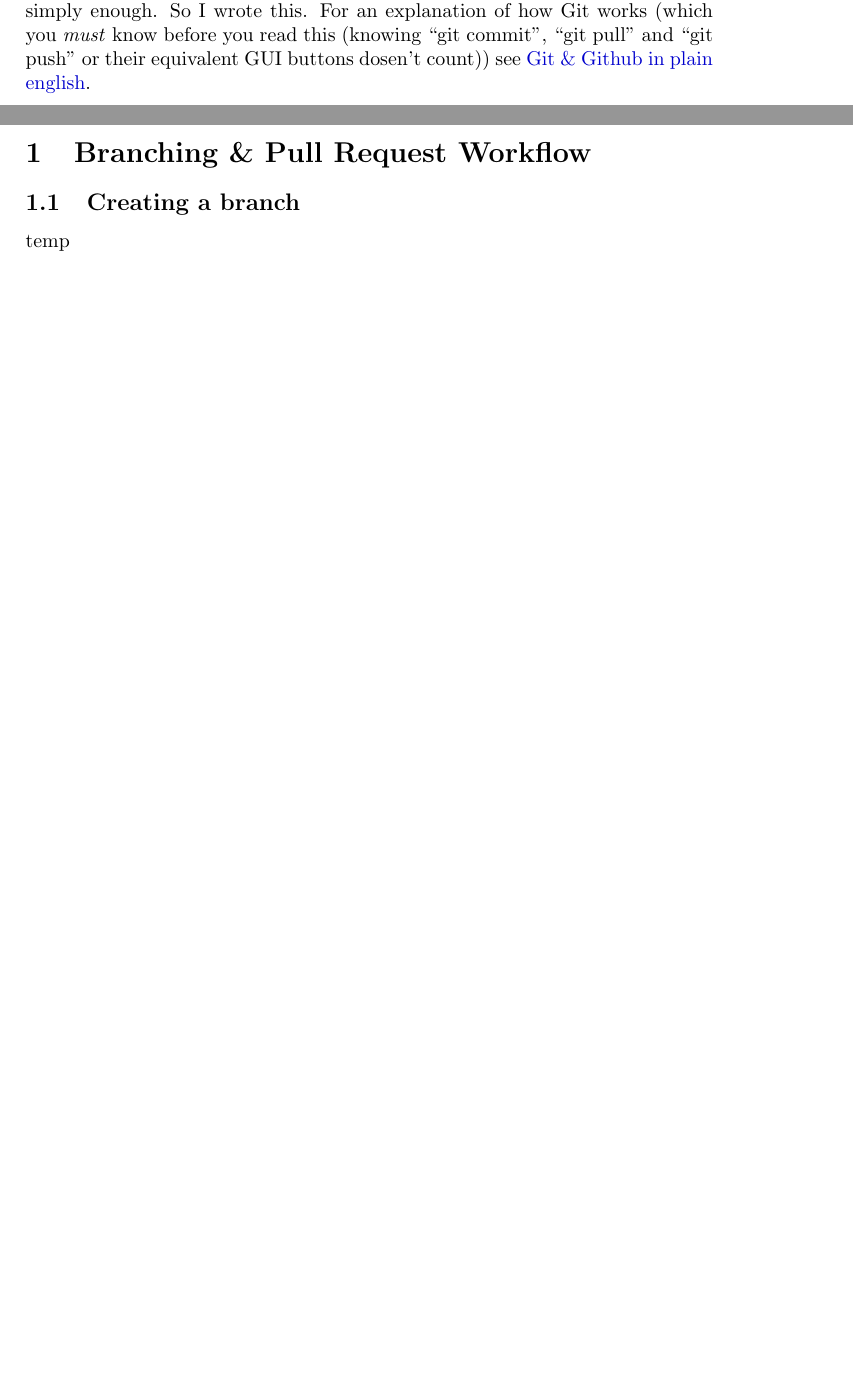
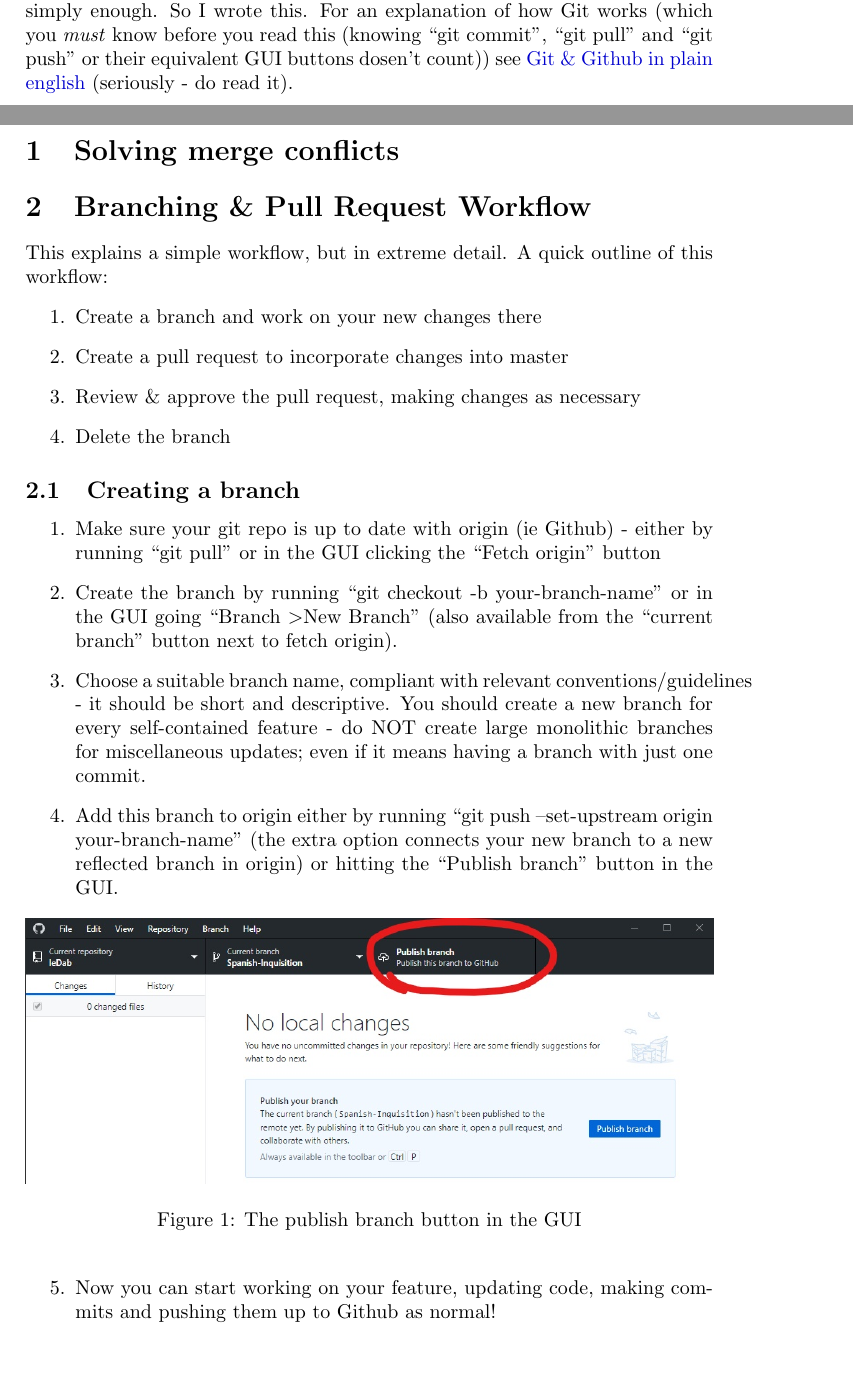
Before and after one commit to tomiam8/Documentation, a LaTeX paper (git guide/Using github branches.tex): two parts of pages 2 and 3 of 3 before the commit and two parts of pages 3 and 4 of 5 after it, joined at a grey line, cut so that both start at the same text, the shorter picture padded with empty space. Compiled offline with pdfLaTeX.

Commit message:
Create make-branch section

```diff
--- a/git guide/Using github branches.tex
+++ b/git guide/Using github branches.tex
@@ -20,11 +18,34 @@
-This guide was written to explain how to use git (and GitHub) quickly and easily. While it definitely is not a particularly good guide, I couldn't find one online that explained, practically, how to use git with the right context and simply enough. So I wrote this. For an explanation of how Git works (which you \emph{must} know before you read this (knowing ``git commit'', ``git pull'' and ``git push'' or their equivalent GUI buttons dosen't count)) see \href{https://blog.red-badger.com/2016/11/29/gitgithub-in-plain-english}{Git \& Github in plain english}.
-\end{abstract}
 
 \tableofcontents
 
+\renewcommand{\abstractname}{Introduction} %changes the abstract to be called an introduction.
+\begin{abstract}
+This guide was written to explain how to use git (and GitHub) quickly and easily. While it definitely is not a particularly good guide, I couldn't find one online that explained, practically, how to use git with the right context and simply enough. So I wrote this. For an explanation of how Git works (which you \emph{must} know before you read this (knowing ``git commit'', ``git pull'' and ``git push'' or their equivalent GUI buttons dosen't count)) see \href{https://blog.red-badger.com/2016/11/29/gitgithub-in-plain-english}{Git \& Github in plain english} (seriously - do read it).
+\end{abstract}
+
+\section{Solving merge conflicts}
+
 \section{Branching \& Pull Request Workflow}
+This explains a simple workflow, but in extreme detail. A quick outline of this workflow:
+\begin{enumerate}
+	\item Create a branch and work on your new changes there
+	\item Create a pull request to incorporate changes into master
+	\item Review \& approve the pull request, making changes as necessary
+	\item Delete the branch
+\end{enumerate}
 \subsection{Creating a branch}
-temp
+\begin{enumerate}
+	\item Make sure your git repo is up to date with origin (ie Github) - either by running ``git pull'' or in the GUI clicking the ``Fetch origin'' button
+	\item Create the branch by running ``git checkout -b your-branch-name'' or in the GUI going ``Branch \textgreater New Branch'' (also available from the ``current branch'' button next to fetch origin).
+	\item Choose a suitable branch name, compliant with relevant conventions/guidelines - it should be short and descriptive. You should create a new branch for every self-contained feature - do NOT create large monolithic branches for miscellaneous updates; even if it means having a branch with just one commit.
+	\item Add this branch to origin either by running ``git push --set-upstream origin your-branch-name'' (the extra option connects your new branch to a new reflected branch in origin) or hitting the ``Publish branch'' button in the GUI.
+	\begin{figure}[h]
+		\centering
+		\includegraphics[width=\textwidth]{1publish-branch}
+		\caption{The publish branch button in the GUI}
+	\end{figure}
+	\item Now you can start working on your feature, updating code, making commits and pushing them up to Github as normal!
+\end{enumerate}
 
 \subsection{Creating the pull request}
 temp
```
Also changed, not shown: git guide/images/1publish-branch.jpg (added), git guide/images/test-image.png (deleted), git guide/Using github branches.tex (11 more changed lines).
